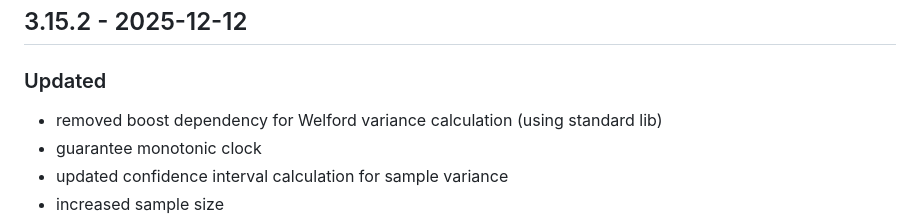
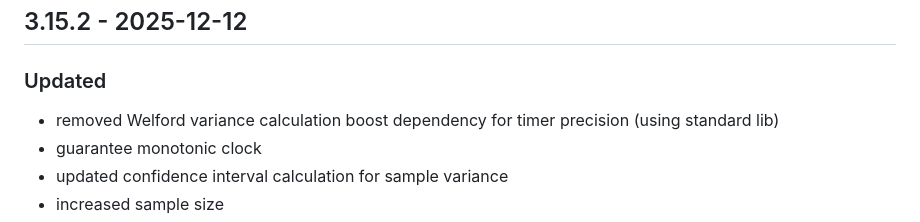
Before and after one commit to Mastercard/p11perftest, a Markdown page: CHANGELOG.md, the part around the change. Drawn GitHub-style.

Commit message:
updated changelog

```diff
--- a/CHANGELOG.md
+++ b/CHANGELOG.md
@@ -6,7 +6,7 @@ and this project adheres to [Semantic Versioning](http://semver.org/spec/v2.0.0.
 
 ## 3.15.2 - 2025-12-12
 ### Updated
-- removed boost dependency for Welford variance calculation (using standard lib)
+- removed Welford variance calculation boost dependency for timer precision (using standard lib)
 - guarantee monotonic clock
 - updated confidence interval calculation for sample variance
 - increased sample size
```
